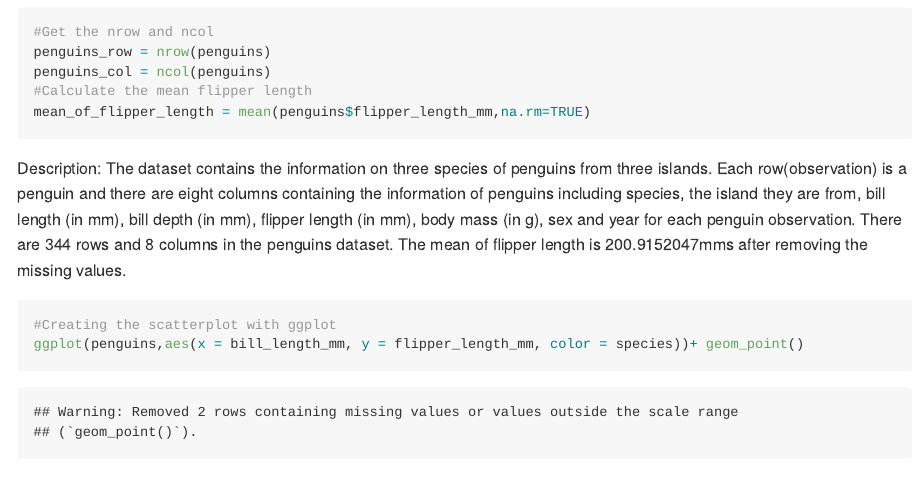
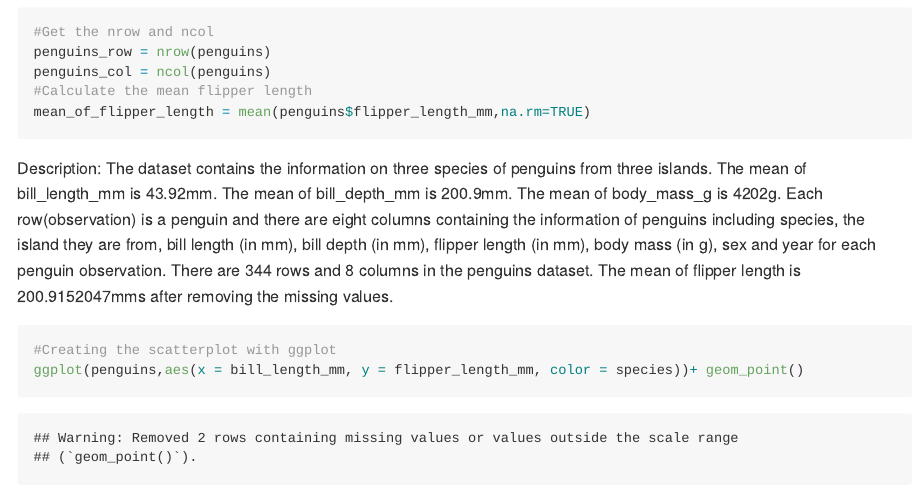
Before and after one commit to HongjiJ/p8105_hw1_hj2596, an R Markdown document (p8105_hw1_hj2596.Rmd): the page in a window 1100 px wide, from 1690 px down. Rendered offline with R 4.5, knitr and Pandoc, with nearby package versions; code that draws random numbers runs with fixed seeds of ours.

Commit message:
add mean

````diff
--- a/p8105_hw1_hj2596.Rmd
+++ b/p8105_hw1_hj2596.Rmd
@@ -31,7 +31,7 @@ mean_of_flipper_length = mean(penguins$flipper_length_mm,na.rm=TRUE)
 ```
 
 Description:
-The dataset contains the information on three species of penguins from three islands. Each row(observation) is a penguin and there are eight columns containing the information of penguins including species, the island they are from, bill length (in mm), bill depth (in mm), flipper length (in mm), body mass (in g), sex and year for each penguin observation.
+The dataset contains the information on three species of penguins from three islands. The mean of bill_length_mm is 43.92mm. The mean of bill_depth_mm is 200.9mm. The mean of body_mass_g is 4202g. Each row(observation) is a penguin and there are eight columns containing the information of penguins including species, the island they are from, bill length (in mm), bill depth (in mm), flipper length (in mm), body mass (in g), sex and year for each penguin observation.
 There are `r nrow(penguins)` rows and `r ncol(penguins)` columns in the penguins dataset.
 The mean of flipper length is `r mean(pull(penguins , flipper_length_mm),na.rm=TRUE)`mms after removing the missing values.
 
````
